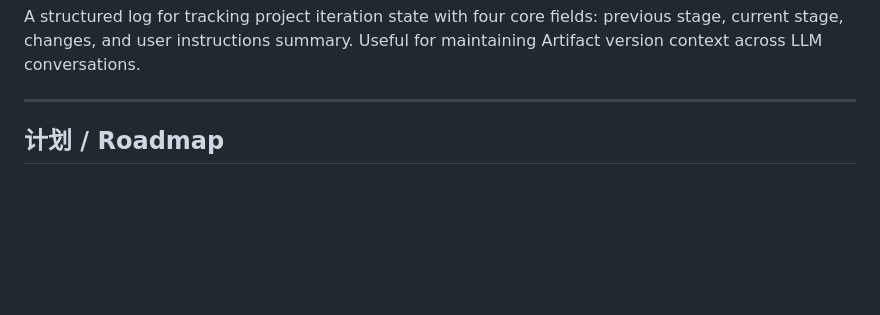
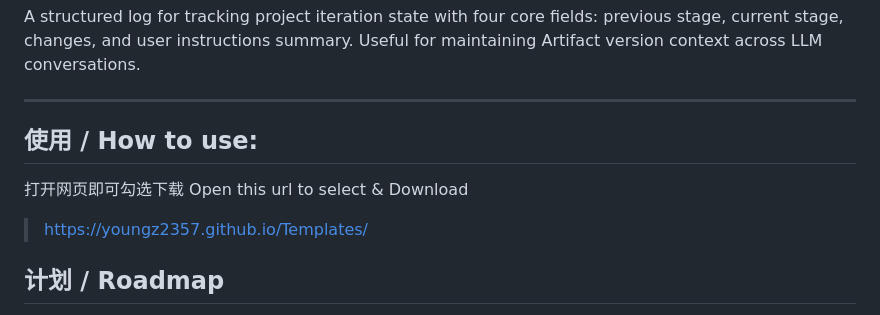
Before and after one commit to YoungZ2357/Templates, a Markdown page: README.md, the part around the change. Rendered like a GitHub page; blank space fills up the shorter version.

Commit message:
Add usage section to README
Added usage instructions and download link to README.

```diff
--- a/README.md
+++ b/README.md
@@ -95,7 +95,10 @@ A structured log for tracking project iteration state with four core fields: pre
 
 ---
 
-
+## 使用 / How to use:
+打开网页即可勾选下载
+Open this url to select & Download
+> https://youngz2357.github.io/Templates/
 
 ## 计划 / Roadmap
 
```
